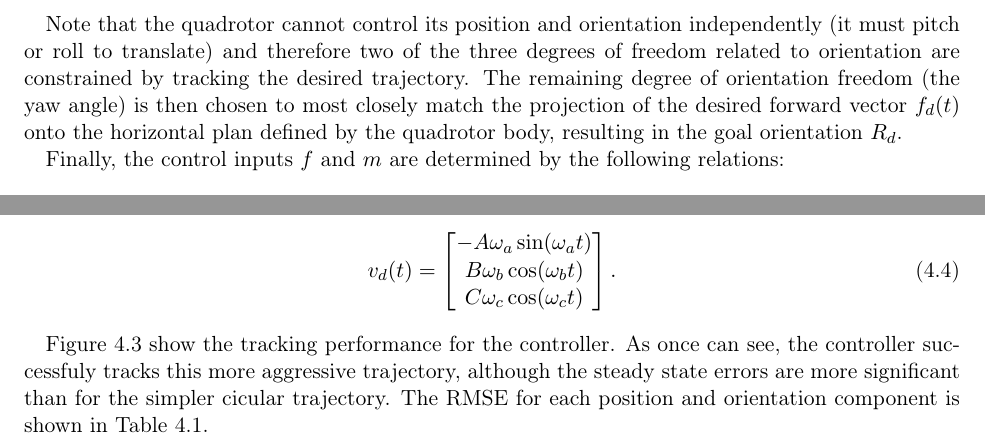
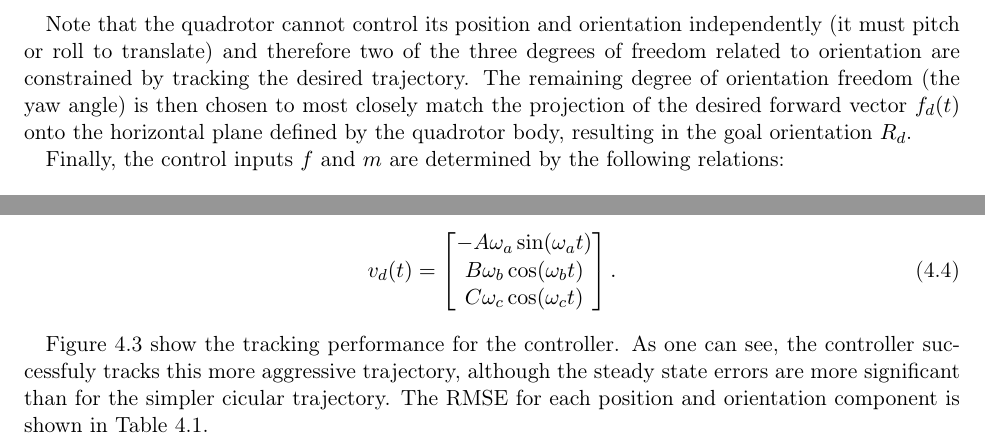
Before and after one commit to wngreene/se3_controller, a LaTeX document (doc/report/project_report.tex): two parts of pages 3 and 5 of 7, joined at a grey line, cut so that both start at the same text. Compiled offline with pdfLaTeX.

Commit message:
Fix more typos.

```diff
--- a/doc/report/project_report.tex
+++ b/doc/report/project_report.tex
@@ -189,7 +189,7 @@ position and orientation independently (it must pitch or roll to translate) and
 therefore two of the three degrees of freedom related to orientation are constrained
 by tracking the desired trajectory. The remaining degree of orientation freedom
 (the yaw angle) is then chosen to most closely match the projection of the
-desired forward vector $f_d(t)$ onto the horizontal plan defined by the quadrotor
+desired forward vector $f_d(t)$ onto the horizontal plane defined by the quadrotor
 body, resulting in the goal orientation $R_d$.
 
 Finally, the control inputs $f$ and $m$ are determined by the following relations:
@@ -359,7 +359,7 @@ velocity vector $v_d(t) = \dot{x}(t)$ is given by
 \end{align}
 
 Figure \ref{fig:lissajous_performance} show the tracking
-performance for the controller. As once can see, the controller successfuly
+performance for the controller. As one can see, the controller successfuly
 tracks this more aggressive trajectory, although the steady state errors are
 more significant than for the simpler cicular trajectory. The RMSE for each
 position and orientation component is shown in Table \ref{table:metrics}.
```
